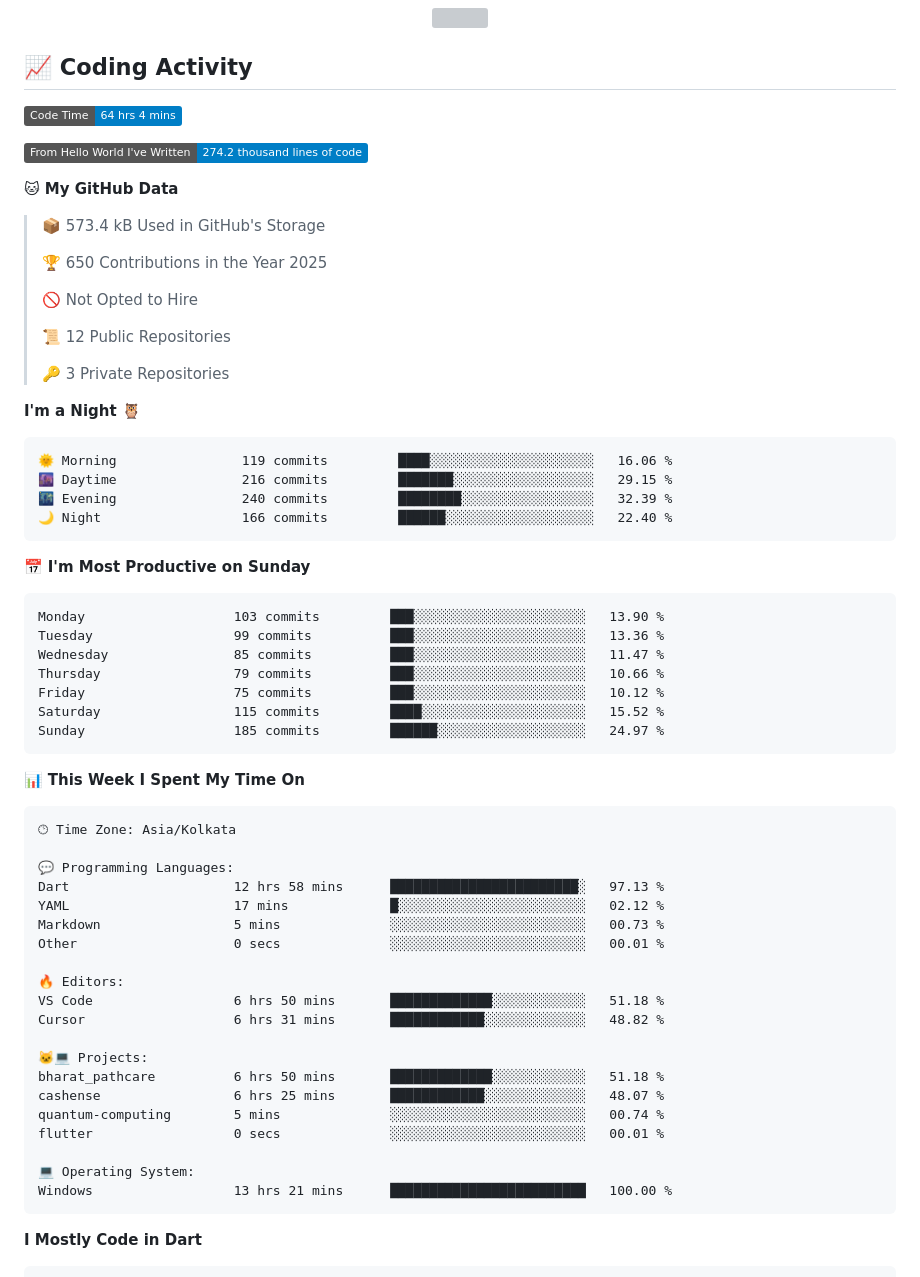
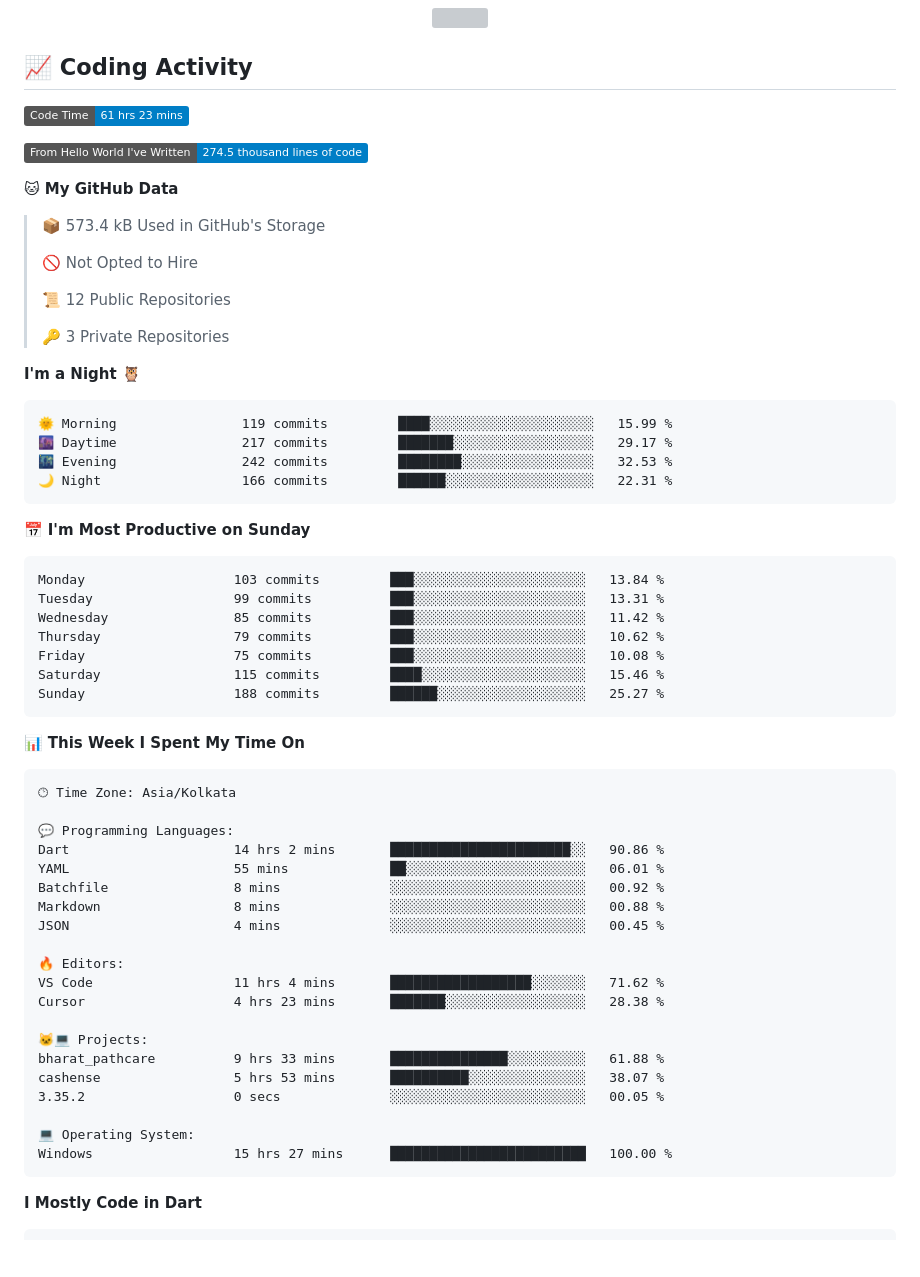
Before and after one commit to UTTAM-VAGHASIA/UTTAM-VAGHASIA, a Markdown page: README.md, the part around one of its changes. GitHub-like rendering; badges without logos; blank space fills up the shorter version; grey boxes are pictures that could not be loaded.

Commit message:
Updated with Dev Metrics

````diff
--- a/README.md
+++ b/README.md
@@ -70,15 +70,13 @@ const uttam = {
 ## 📈 Coding Activity
 
 <!--START_SECTION:waka-->
-![Code Time](http://img.shields.io/badge/Code%20Time-64%20hrs%204%20mins-blue)
+![Code Time](http://img.shields.io/badge/Code%20Time-61%20hrs%2023%20mins-blue)
 
-![Lines of code](https://img.shields.io/badge/From%20Hello%20World%20I%27ve%20Written-274.2%20thousand%20lines%20of%20code-blue)
+![Lines of code](https://img.shields.io/badge/From%20Hello%20World%20I%27ve%20Written-274.5%20thousand%20lines%20of%20code-blue)
 
 **🐱 My GitHub Data**
 
 > 📦 573.4 kB Used in GitHub's Storage
- >
-> 🏆 650 Contributions in the Year 2025
  >
 > 🚫 Not Opted to Hire
  >
@@ -89,21 +87,21 @@ const uttam = {
 **I'm a Night 🦉**
 
 ```text
-🌞 Morning                119 commits         ████░░░░░░░░░░░░░░░░░░░░░   16.06 %
-🌆 Daytime                216 commits         ███████░░░░░░░░░░░░░░░░░░   29.15 %
-🌃 Evening                240 commits         ████████░░░░░░░░░░░░░░░░░   32.39 %
-🌙 Night                  166 commits         ██████░░░░░░░░░░░░░░░░░░░   22.40 %
+🌞 Morning                119 commits         ████░░░░░░░░░░░░░░░░░░░░░   15.99 %
+🌆 Daytime                217 commits         ███████░░░░░░░░░░░░░░░░░░   29.17 %
+🌃 Evening                242 commits         ████████░░░░░░░░░░░░░░░░░   32.53 %
+🌙 Night                  166 commits         ██████░░░░░░░░░░░░░░░░░░░   22.31 %
 ```
 📅 **I'm Most Productive on Sunday**
 
 ```text
-Monday                   103 commits         ███░░░░░░░░░░░░░░░░░░░░░░   13.90 %
-Tuesday                  99 commits          ███░░░░░░░░░░░░░░░░░░░░░░   13.36 %
-Wednesday                85 commits          ███░░░░░░░░░░░░░░░░░░░░░░   11.47 %
-Thursday                 79 commits          ███░░░░░░░░░░░░░░░░░░░░░░   10.66 %
-Friday                   75 commits          ███░░░░░░░░░░░░░░░░░░░░░░   10.12 %
-Saturday                 115 commits         ████░░░░░░░░░░░░░░░░░░░░░   15.52 %
-Sunday                   185 commits         ██████░░░░░░░░░░░░░░░░░░░   24.97 %
+Monday                   103 commits         ███░░░░░░░░░░░░░░░░░░░░░░   13.84 %
+Tuesday                  99 commits          ███░░░░░░░░░░░░░░░░░░░░░░   13.31 %
+Wednesday                85 commits          ███░░░░░░░░░░░░░░░░░░░░░░   11.42 %
+Thursday                 79 commits          ███░░░░░░░░░░░░░░░░░░░░░░   10.62 %
+Friday                   75 commits          ███░░░░░░░░░░░░░░░░░░░░░░   10.08 %
+Saturday                 115 commits         ████░░░░░░░░░░░░░░░░░░░░░   15.46 %
+Sunday                   188 commits         ██████░░░░░░░░░░░░░░░░░░░   25.27 %
 ```
 
 
@@ -113,23 +111,23 @@ Sunday                   185 commits         ██████░░░░░
 🕑︎ Time Zone: Asia/Kolkata
 
 💬 Programming Languages:
-Dart                     12 hrs 58 mins      ████████████████████████░   97.13 %
-YAML                     17 mins             █░░░░░░░░░░░░░░░░░░░░░░░░   02.12 %
-Markdown                 5 mins              ░░░░░░░░░░░░░░░░░░░░░░░░░   00.73 %
-Other                    0 secs              ░░░░░░░░░░░░░░░░░░░░░░░░░   00.01 %
+Dart                     14 hrs 2 mins       ███████████████████████░░   90.86 %
+YAML                     55 mins             ██░░░░░░░░░░░░░░░░░░░░░░░   06.01 %
+Batchfile                8 mins              ░░░░░░░░░░░░░░░░░░░░░░░░░   00.92 %
+Markdown                 8 mins              ░░░░░░░░░░░░░░░░░░░░░░░░░   00.88 %
+JSON                     4 mins              ░░░░░░░░░░░░░░░░░░░░░░░░░   00.45 %
 
 🔥 Editors:
-VS Code                  6 hrs 50 mins       █████████████░░░░░░░░░░░░   51.18 %
-Cursor                   6 hrs 31 mins       ████████████░░░░░░░░░░░░░   48.82 %
+VS Code                  11 hrs 4 mins       ██████████████████░░░░░░░   71.62 %
+Cursor                   4 hrs 23 mins       ███████░░░░░░░░░░░░░░░░░░   28.38 %
 
 🐱‍💻 Projects:
-bharat_pathcare          6 hrs 50 mins       █████████████░░░░░░░░░░░░   51.18 %
-cashense                 6 hrs 25 mins       ████████████░░░░░░░░░░░░░   48.07 %
-quantum-computing        5 mins              ░░░░░░░░░░░░░░░░░░░░░░░░░   00.74 %
-flutter                  0 secs              ░░░░░░░░░░░░░░░░░░░░░░░░░   00.01 %
+bharat_pathcare          9 hrs 33 mins       ███████████████░░░░░░░░░░   61.88 %
+cashense                 5 hrs 53 mins       ██████████░░░░░░░░░░░░░░░   38.07 %
+3.35.2                   0 secs              ░░░░░░░░░░░░░░░░░░░░░░░░░   00.05 %
 
 💻 Operating System:
-Windows                  13 hrs 21 mins      █████████████████████████   100.00 %
+Windows                  15 hrs 27 mins      █████████████████████████   100.00 %
 ```
 
 **I Mostly Code in Dart**
````
Also changed, not shown: other parts of README.md (+1 -1 lines), assets/bar_graph.png.
